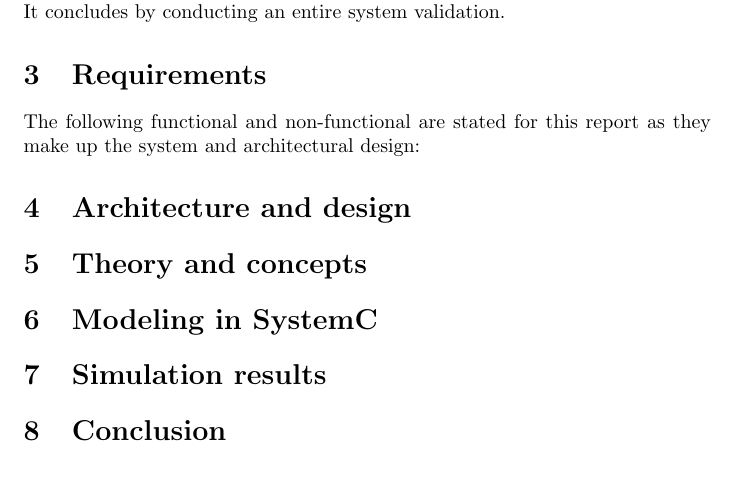
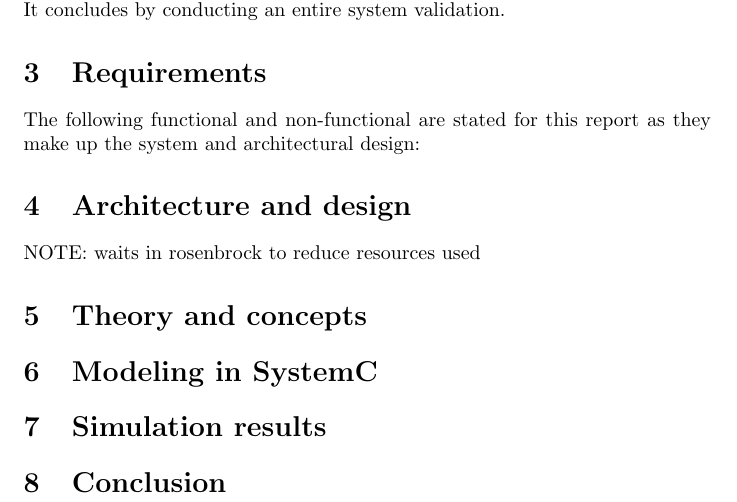
Before and after one commit to DanielEjnar/EmbededProject, a LaTeX paper (report/main.tex): part of page 2 of 2, cut so that both start at the same text, the shorter picture padded with empty space. Compiled offline with pdfLaTeX.

Commit message:
note on rosenbrock waits

```diff
--- a/report/main.tex
+++ b/report/main.tex
@@ -51,7 +51,7 @@ The analysis, design, development and validation phases follow the model-based c
 The following functional and non-functional are stated for this report as they make up the system and architectural design:
 
 \section{Architecture and design}
-
+NOTE: waits in rosenbrock to reduce resources used
 
 
 
```
